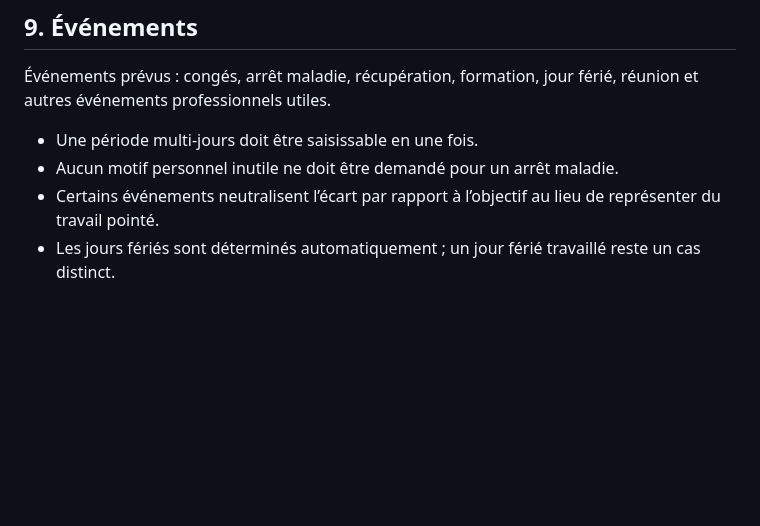
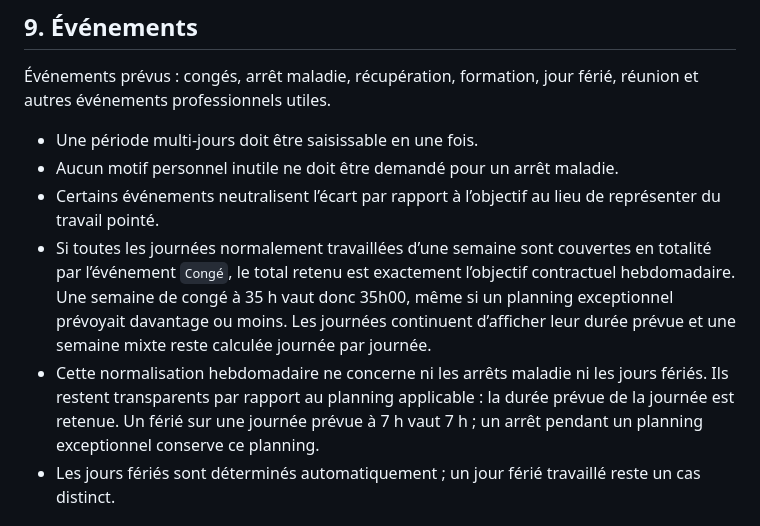
Before and after one commit to lemlaurie-hub/mes-heures, a Markdown page: README_LEON.md, the part around the change. Drawn GitHub-style; blank space fills up the shorter version.

Commit message:
Normalize full leave weeks to contract target

```diff
--- a/README_LEON.md
+++ b/README_LEON.md
@@ -209,6 +209,8 @@ Destiné aux exports, imports, sauvegardes et futurs documents administratifs. U
 - Une période multi-jours doit être saisissable en une fois.
 - Aucun motif personnel inutile ne doit être demandé pour un arrêt maladie.
 - Certains événements neutralisent l’écart par rapport à l’objectif au lieu de représenter du travail pointé.
+- Si toutes les journées normalement travaillées d’une semaine sont couvertes en totalité par l’événement `Congé`, le total retenu est exactement l’objectif contractuel hebdomadaire. Une semaine de congé à 35 h vaut donc 35h00, même si un planning exceptionnel prévoyait davantage ou moins. Les journées continuent d’afficher leur durée prévue et une semaine mixte reste calculée journée par journée.
+- Cette normalisation hebdomadaire ne concerne ni les arrêts maladie ni les jours fériés. Ils restent transparents par rapport au planning applicable : la durée prévue de la journée est retenue. Un férié sur une journée prévue à 7 h vaut 7 h ; un arrêt pendant un planning exceptionnel conserve ce planning.
 - Les jours fériés sont déterminés automatiquement ; un jour férié travaillé reste un cas distinct.
 
 ## 10. Formats
```
